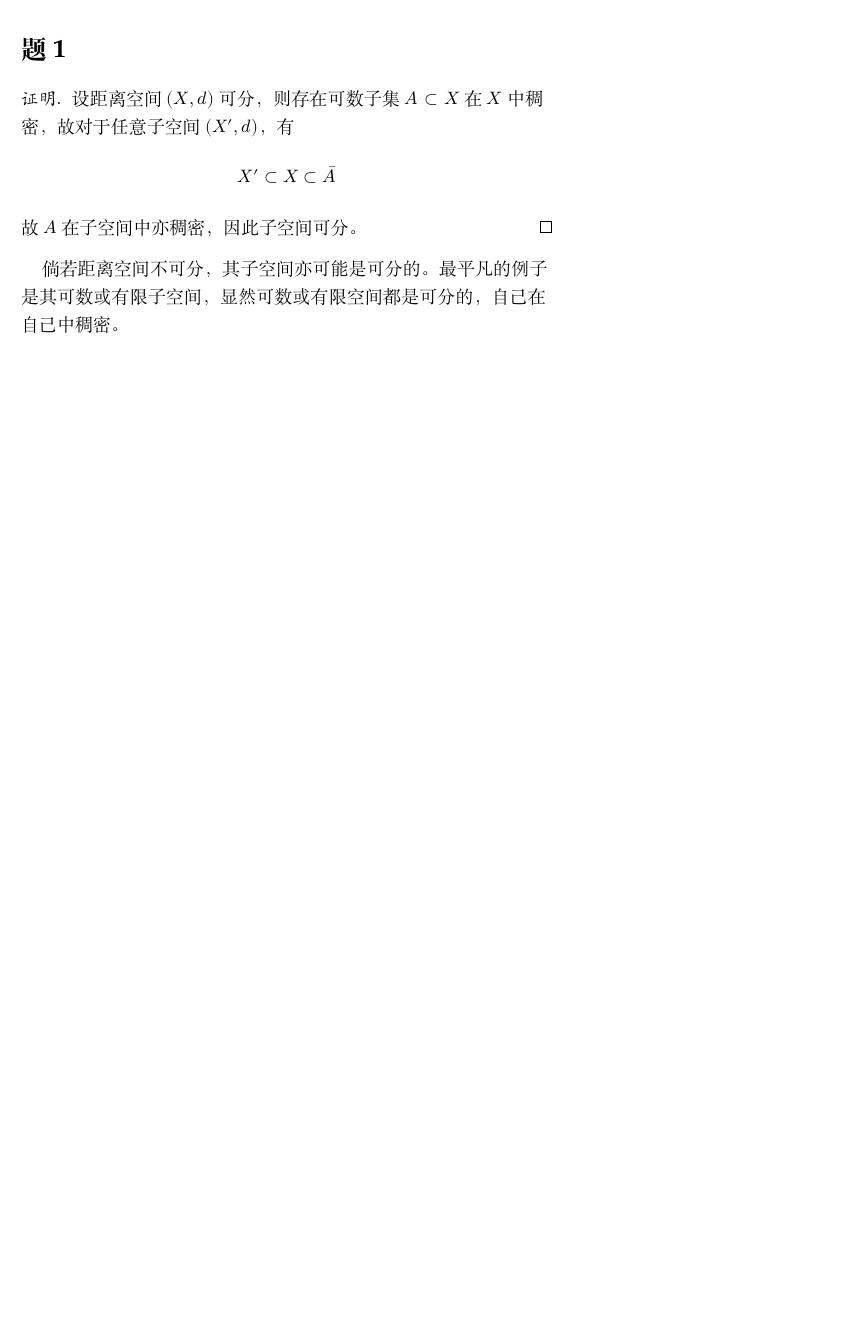
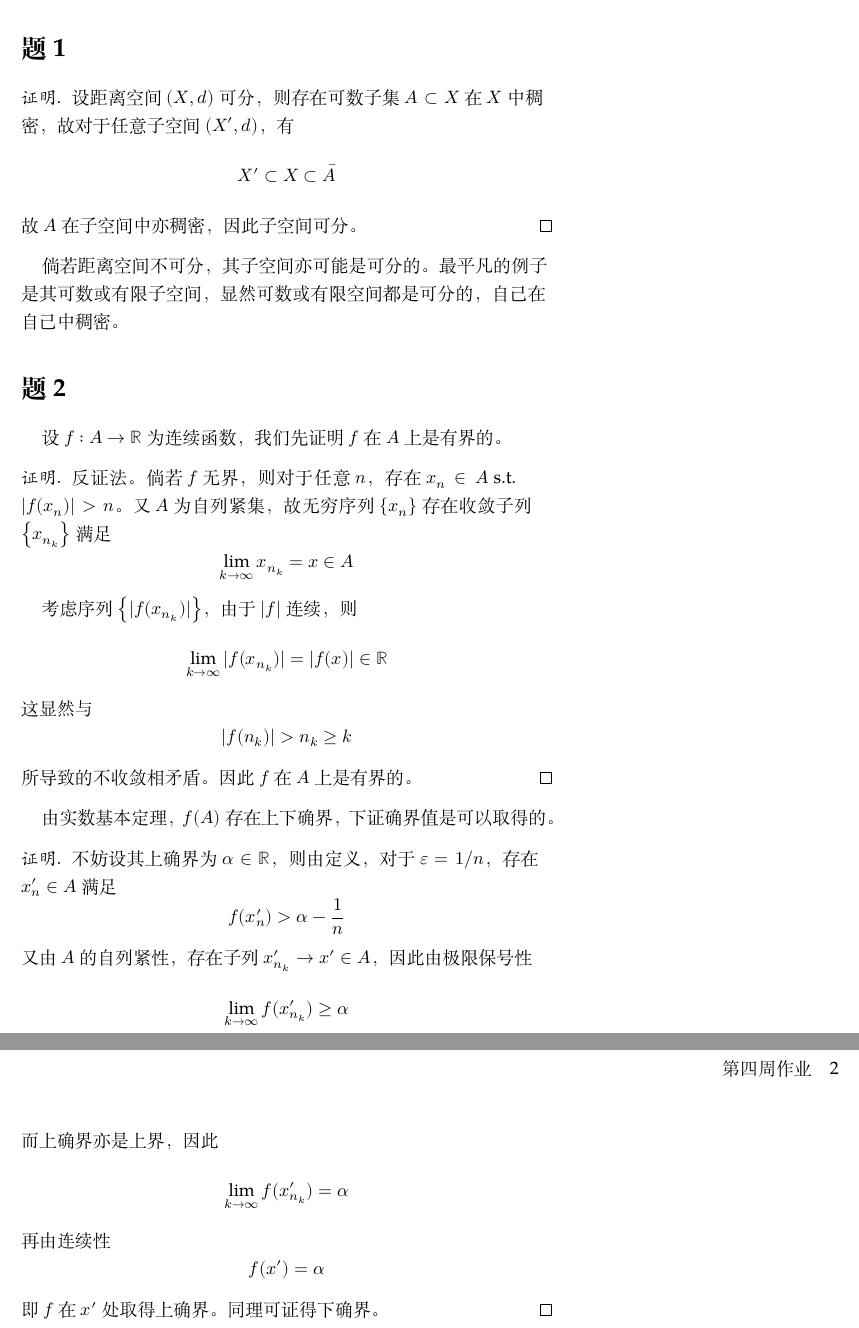
Before and after one commit to OopsYao/homework, a LaTeX problem sheet (functional-analysis/hw3/main.tex): part of the page before the commit and two parts of pages 1 and 2 of 2 after it, the two joined at a grey line, cut so that both start at the same text, the shorter picture padded with empty space. Compiled offline with XeLaTeX; a missing font is replaced by an installed copy or a similar font.

Commit message:
🚧 FA H3P2

```diff
--- a/functional-analysis/hw3/main.tex
+++ b/functional-analysis/hw3/main.tex
@@ -16,4 +16,37 @@
     倘若距离空间不可分，其子空间亦可能是可分的。最平凡的例子
     是其可数或有限子空间，显然可数或有限空间都是可分的，
     自己在自己中稠密。
+
+    \problem
+    设$f:A\to\mathbb R$为连续函数，我们先证明$f$在$A$上
+    是有界的。
+    \begin{proof}
+        反证法。倘若$f$无界，则对于任意$n$，存在$x_n\in A$ s.t.
+        $|f(x_n)|>n$。又$A$为自列紧集，故无穷序列$\{x_n\}$存在
+        收敛子列$\left\{x_{n_k}\right\}$满足
+        \[\lim_{k\to\infty}x_{n_k}=x\in A\]
+
+        考虑序列$\left\{|f(x_{n_k})|\right\}$，由于$|f|$连续，则
+        \[\lim_{k\to\infty}|f(x_{n_k})|=|f(x)|\in\mathbb R\]
+        这显然与
+        \[|f(n_k)|>n_k\geq k\]
+        所导致的不收敛相矛盾。因此$f$在$A$上是有界的。
+    \end{proof}
+
+    由实数基本定理，$f(A)$存在上下确界，
+    下证确界值是可以取得的。
+    \begin{proof}
+        不妨设其上确界
+        为$\alpha\in\mathbb R$，则由定义，对于$\varepsilon=1/n$，
+        存在$x'_n\in A$满足
+        \[f(x'_n)>\alpha-\frac{1}{n}\]
+        又由$A$的自列紧性，存在子列$x'_{n_k}\to x'\in A$，因此
+        由极限保号性
+        \[\lim_{k\to\infty}f(x'_{n_k})\geq \alpha\]
+        而上确界亦是上界，因此
+        \[\lim_{k\to\infty}f(x'_{n_k})=\alpha\]
+        再由连续性
+        \[f(x')=\alpha\]
+        即$f$在$x'$处取得上确界。同理可证得下确界。
+    \end{proof}
 \end{document}
```
